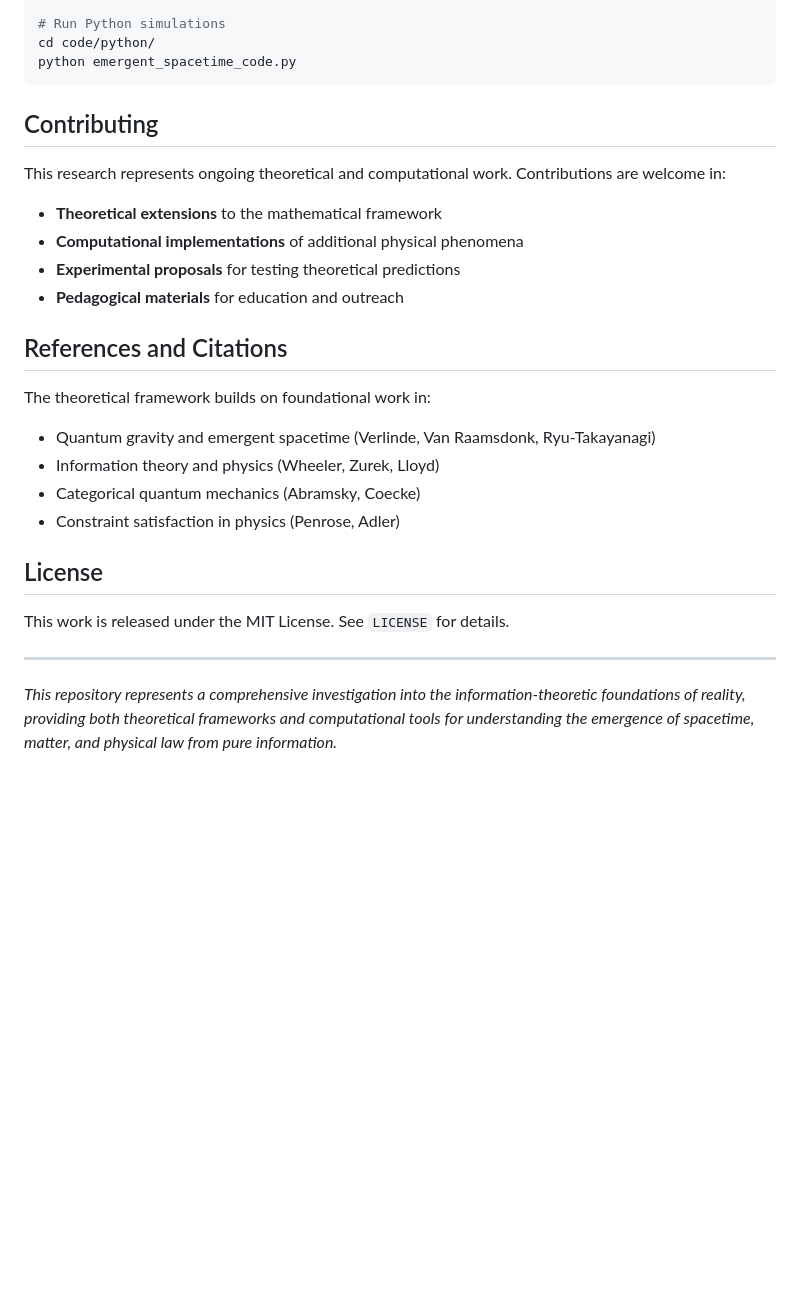
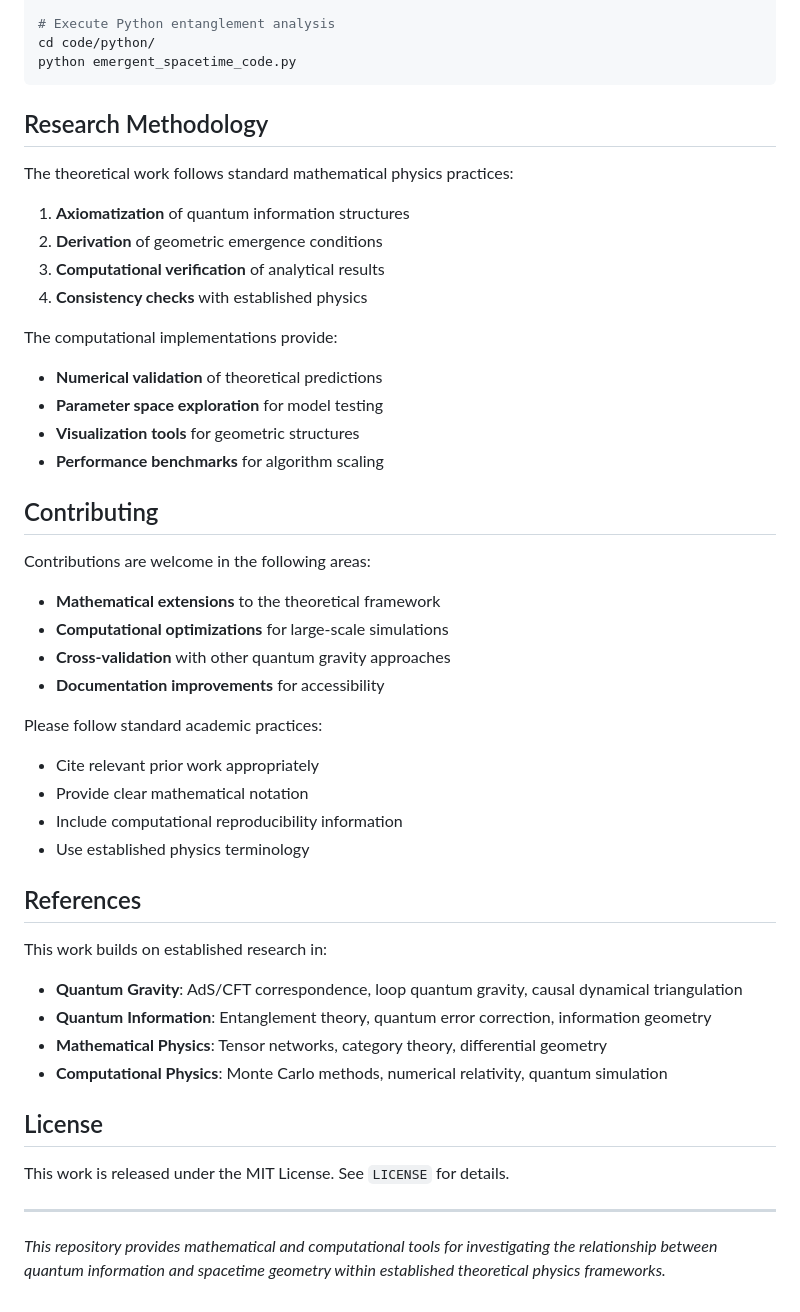
Before and after one commit to MagnetonIO/emergent_spacetime, a Markdown page: README.md, the part around one of its changes. Rendered like a GitHub page; blank space fills up the shorter version.

````diff
--- a/README.md
+++ b/README.md
@@ -127,28 +115,50 @@ cd code/haskell/
 stack setup && stack build
 stack ghci semantic_examples.hs
 
-# Run Python simulations
+# Execute Python entanglement analysis
 cd code/python/
 python emergent_spacetime_code.py
 ```
 
+## Research Methodology
+
+The theoretical work follows standard mathematical physics practices:
+
+1. **Axiomatization** of quantum information structures
+2. **Derivation** of geometric emergence conditions
+3. **Computational verification** of analytical results
+4. **Consistency checks** with established physics
+
+The computational implementations provide:
+
+- **Numerical validation** of theoretical predictions
+- **Parameter space exploration** for model testing
+- **Visualization tools** for geometric structures
+- **Performance benchmarks** for algorithm scaling
+
 ## Contributing
 
-This research represents ongoing theoretical and computational work. Contributions are welcome in:
+Contributions are welcome in the following areas:
 
-- **Theoretical extensions** to the mathematical framework
-- **Computational implementations** of additional physical phenomena
-- **Experimental proposals** for testing theoretical predictions
-- **Pedagogical materials** for education and outreach
+- **Mathematical extensions** to the theoretical framework
+- **Computational optimizations** for large-scale simulations
+- **Cross-validation** with other quantum gravity approaches
+- **Documentation improvements** for accessibility
 
-## References and Citations
+Please follow standard academic practices:
+- Cite relevant prior work appropriately
+- Provide clear mathematical notation
+- Include computational reproducibility information
+- Use established physics terminology
 
-The theoretical framework builds on foundational work in:
+## References
 
-- Quantum gravity and emergent spacetime (Verlinde, Van Raamsdonk, Ryu-Takayanagi)
-- Information theory and physics (Wheeler, Zurek, Lloyd)
-- Categorical quantum mechanics (Abramsky, Coecke)
-- Constraint satisfaction in physics (Penrose, Adler)
+This work builds on established research in:
+
+- **Quantum Gravity**: AdS/CFT correspondence, loop quantum gravity, causal dynamical triangulation
+- **Quantum Information**: Entanglement theory, quantum error correction, information geometry
+- **Mathematical Physics**: Tensor networks, category theory, differential geometry
+- **Computational Physics**: Monte Carlo methods, numerical relativity, quantum simulation
 
 ## License
 
@@ -156,4 +166,4 @@ This work is released under the MIT License. See `LICENSE` for details.
 
 ---
 
-*This repository represents a comprehensive investigation into the information-theoretic foundations of reality, providing both theoretical frameworks and computational tools for understanding the emergence of spacetime, matter, and physical law from pure information.*
+*This repository provides mathematical and computational tools for investigating the relationship between quantum information and spacetime geometry within established theoretical physics frameworks.*
````
Also changed, not shown: other parts of README.md (+60 -72 lines).
